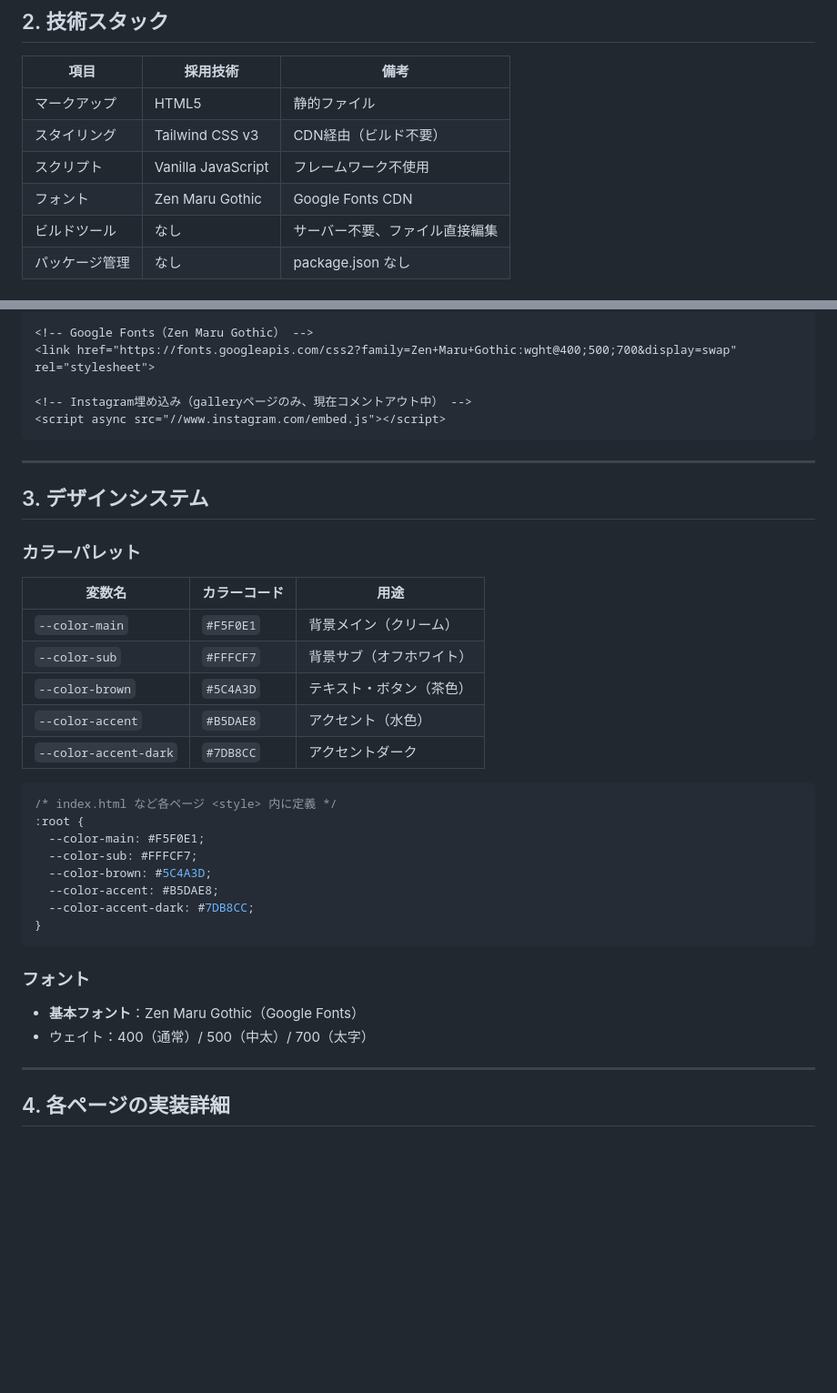
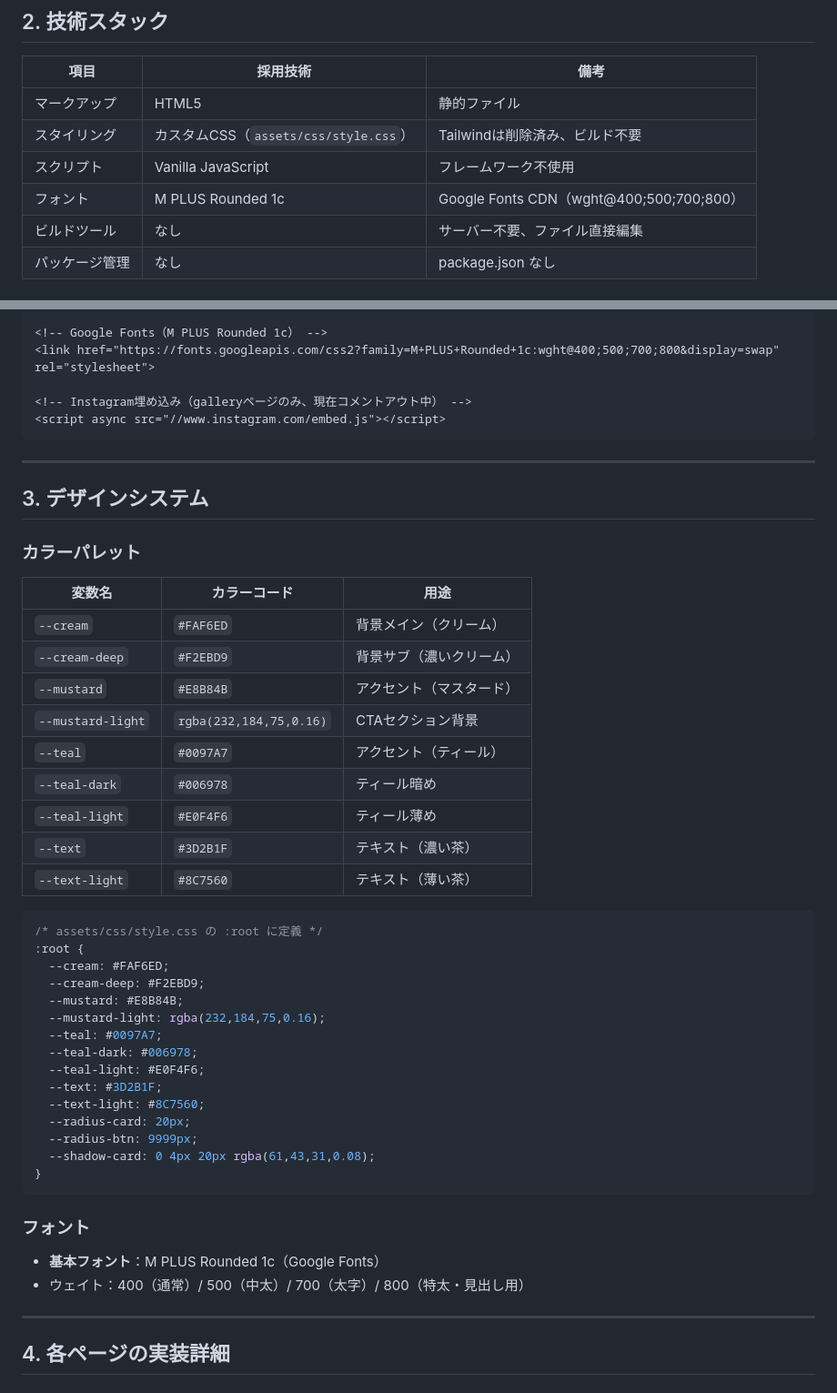
Before and after one commit to wanlebel/wanlebel-hp, a Markdown page: docs/技術仕様書.md, 2 parts joined by grey strips. Shown at 91% size. GitHub-like rendering; blank space fills up the shorter version.

Commit message:
docs: 技術仕様書をパターンBデザインシステムに更新
- スタイリング: Tailwind → 共有CSS（style.css）
- フォント: Zen Maru Gothic → M PLUS Rounded 1c
- カラーパレット: 新トークン（cream/mustard/teal系）
- JS: ドロワーメニュー・フェードインの実装例を更新

````diff
--- a/docs/技術仕様書.md
+++ b/docs/技術仕様書.md
@@ -60,9 +60,9 @@ wanlebel/
 | 項目 | 採用技術 | 備考 |
 |------|----------|------|
 | マークアップ | HTML5 | 静的ファイル |
-| スタイリング | Tailwind CSS v3 | CDN経由（ビルド不要） |
+| スタイリング | カスタムCSS（`assets/css/style.css`） | Tailwindは削除済み、ビルド不要 |
 | スクリプト | Vanilla JavaScript | フレームワーク不使用 |
-| フォント | Zen Maru Gothic | Google Fonts CDN |
+| フォント | M PLUS Rounded 1c | Google Fonts CDN（wght@400;500;700;800） |
 | ビルドツール | なし | サーバー不要、ファイル直接編集 |
 | パッケージ管理 | なし | package.json なし |
 
@@ -74,6 +74,6 @@ wanlebel/
 
-<!-- Google Fonts（Zen Maru Gothic） -->
-<link href="https://fonts.googleapis.com/css2?family=Zen+Maru+Gothic:wght@400;500;700&display=swap" rel="stylesheet">
+<!-- Google Fonts（M PLUS Rounded 1c） -->
+<link href="https://fonts.googleapis.com/css2?family=M+PLUS+Rounded+1c:wght@400;500;700;800&display=swap" rel="stylesheet">
 
 <!-- Instagram埋め込み（galleryページのみ、現在コメントアウト中） -->
 <script async src="//www.instagram.com/embed.js"></script>
@@ -87,27 +87,38 @@ wanlebel/
 
 | 変数名 | カラーコード | 用途 |
 |--------|------------|------|
-| `--color-main` | `#F5F0E1` | 背景メイン（クリーム） |
-| `--color-sub` | `#FFFCF7` | 背景サブ（オフホワイト） |
-| `--color-brown` | `#5C4A3D` | テキスト・ボタン（茶色） |
-| `--color-accent` | `#B5DAE8` | アクセント（水色） |
-| `--color-accent-dark` | `#7DB8CC` | アクセントダーク |
+| `--cream` | `#FAF6ED` | 背景メイン（クリーム） |
+| `--cream-deep` | `#F2EBD9` | 背景サブ（濃いクリーム） |
+| `--mustard` | `#E8B84B` | アクセント（マスタード） |
+| `--mustard-light` | `rgba(232,184,75,0.16)` | CTAセクション背景 |
+| `--teal` | `#0097A7` | アクセント（ティール） |
+| `--teal-dark` | `#006978` | ティール暗め |
+| `--teal-light` | `#E0F4F6` | ティール薄め |
+| `--text` | `#3D2B1F` | テキスト（濃い茶） |
+| `--text-light` | `#8C7560` | テキスト（薄い茶） |
 
 ```css
-/* index.html など各ページ <style> 内に定義 */
+/* assets/css/style.css の :root に定義 */
 :root {
-  --color-main: #F5F0E1;
-  --color-sub: #FFFCF7;
-  --color-brown: #5C4A3D;
-  --color-accent: #B5DAE8;
-  --color-accent-dark: #7DB8CC;
+  --cream: #FAF6ED;
+  --cream-deep: #F2EBD9;
+  --mustard: #E8B84B;
+  --mustard-light: rgba(232,184,75,0.16);
+  --teal: #0097A7;
+  --teal-dark: #006978;
+  --teal-light: #E0F4F6;
+  --text: #3D2B1F;
+  --text-light: #8C7560;
+  --radius-card: 20px;
+  --radius-btn: 9999px;
+  --shadow-card: 0 4px 20px rgba(61,43,31,0.08);
 }
 ```
 
 ### フォント
 
-- **基本フォント**：Zen Maru Gothic（Google Fonts）
-- ウェイト：400（通常）/ 500（中太）/ 700（太字）
+- **基本フォント**：M PLUS Rounded 1c（Google Fonts）
+- ウェイト：400（通常）/ 500（中太）/ 700（太字）/ 800（特太・見出し用）
 
 ---
 
````
Also changed, not shown: other parts of docs/技術仕様書.md (+39 -14 lines).
